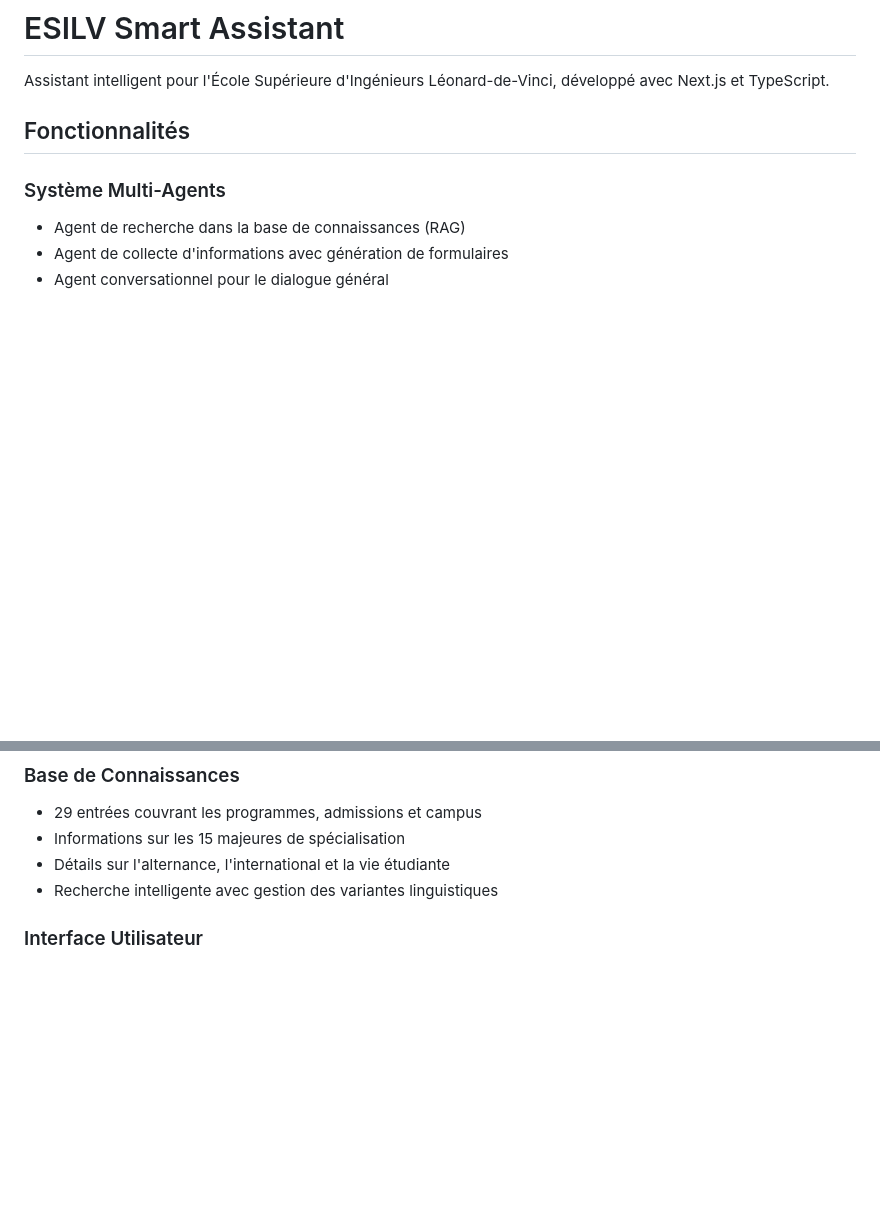
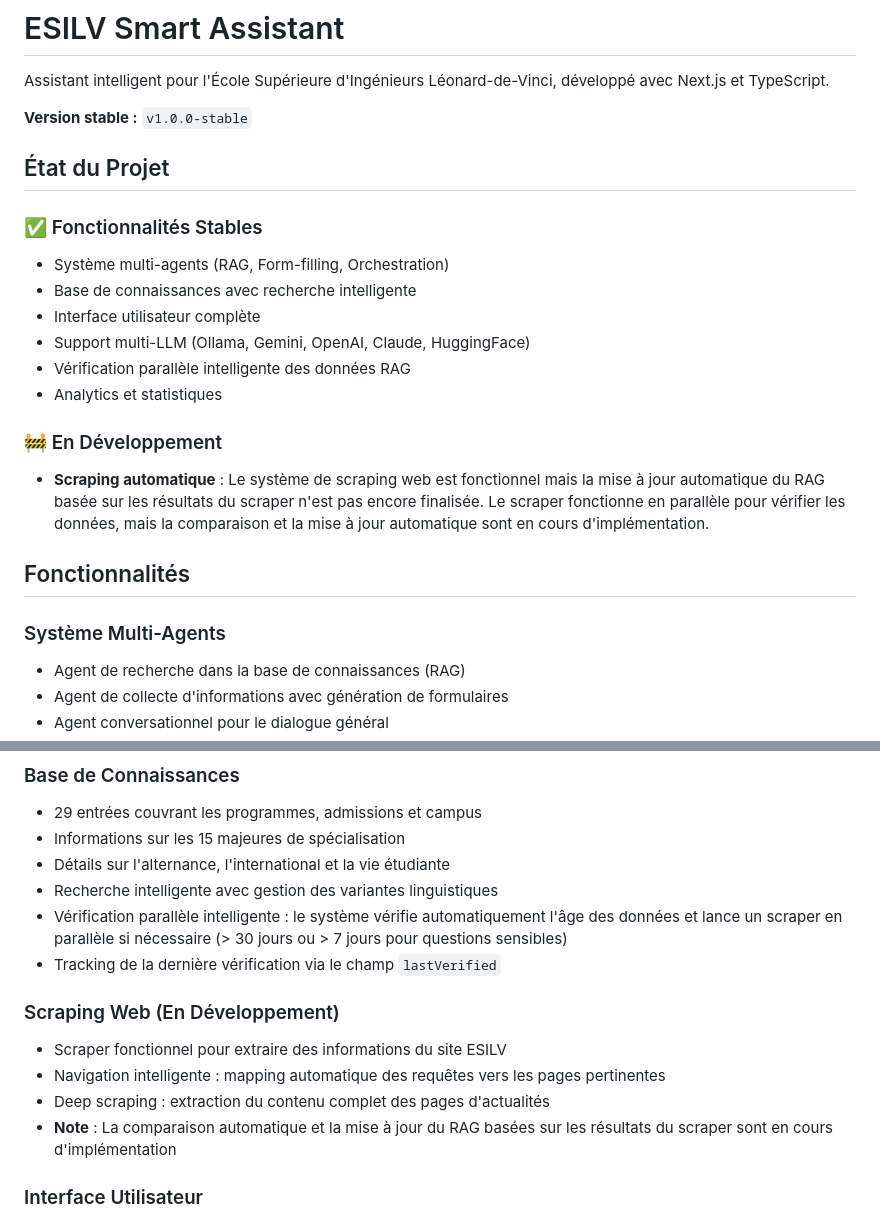
Before and after one commit to Farx1/esilvchatbot, a Markdown page: README.md, 2 parts joined by grey strips. Drawn GitHub-style; blank space fills up the shorter version.

Commit message:
docs: Mise à jour documentation - État du scraping
- Ajout section 'État du Projet' dans README et docs techniques
- Mention de la version stable v1.0.0-stable
- Documentation du champ lastVerified
- Note sur le scraping en développement (mise à jour auto non finalisée)

```diff
--- a/README.md
+++ b/README.md
@@ -1,6 +1,21 @@
 # ESILV Smart Assistant
 
 Assistant intelligent pour l'École Supérieure d'Ingénieurs Léonard-de-Vinci, développé avec Next.js et TypeScript.
+
+**Version stable :** `v1.0.0-stable`
+
+## État du Projet
+
+### ✅ Fonctionnalités Stables
+- Système multi-agents (RAG, Form-filling, Orchestration)
+- Base de connaissances avec recherche intelligente
+- Interface utilisateur complète
+- Support multi-LLM (Ollama, Gemini, OpenAI, Claude, HuggingFace)
+- Vérification parallèle intelligente des données RAG
+- Analytics et statistiques
+
+### 🚧 En Développement
+- **Scraping automatique** : Le système de scraping web est fonctionnel mais la mise à jour automatique du RAG basée sur les résultats du scraper n'est pas encore finalisée. Le scraper fonctionne en parallèle pour vérifier les données, mais la comparaison et la mise à jour automatique sont en cours d'implémentation.
 
 ## Fonctionnalités
 
@@ -14,6 +29,14 @@ Assistant intelligent pour l'École Supérieure d'Ingénieurs Léonard-de-Vinci,
 - Informations sur les 15 majeures de spécialisation
 - Détails sur l'alternance, l'international et la vie étudiante
 - Recherche intelligente avec gestion des variantes linguistiques
+- Vérification parallèle intelligente : le système vérifie automatiquement l'âge des données et lance un scraper en parallèle si nécessaire (> 30 jours ou > 7 jours pour questions sensibles)
+- Tracking de la dernière vérification via le champ `lastVerified`
+
+### Scraping Web (En Développement)
+- Scraper fonctionnel pour extraire des informations du site ESILV
+- Navigation intelligente : mapping automatique des requêtes vers les pages pertinentes
+- Deep scraping : extraction du contenu complet des pages d'actualités
+- **Note** : La comparaison automatique et la mise à jour du RAG basées sur les résultats du scraper sont en cours d'implémentation
 
 ### Interface Utilisateur
 - Design responsive avec Tailwind CSS
```
Also changed, not shown: docs/TECHNICAL_DOCUMENTATION.md (+15 -8 lines).
